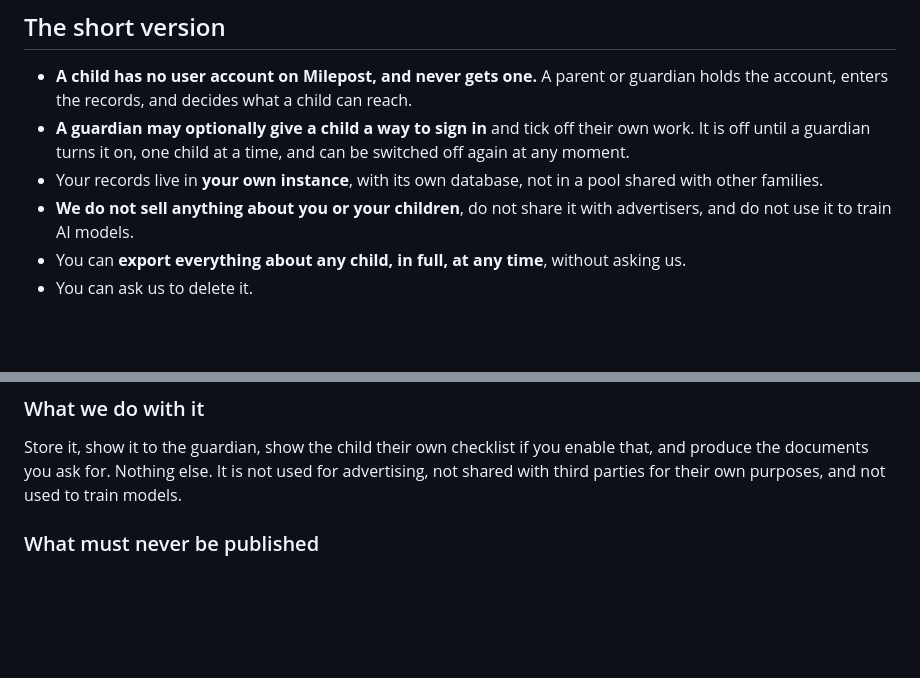
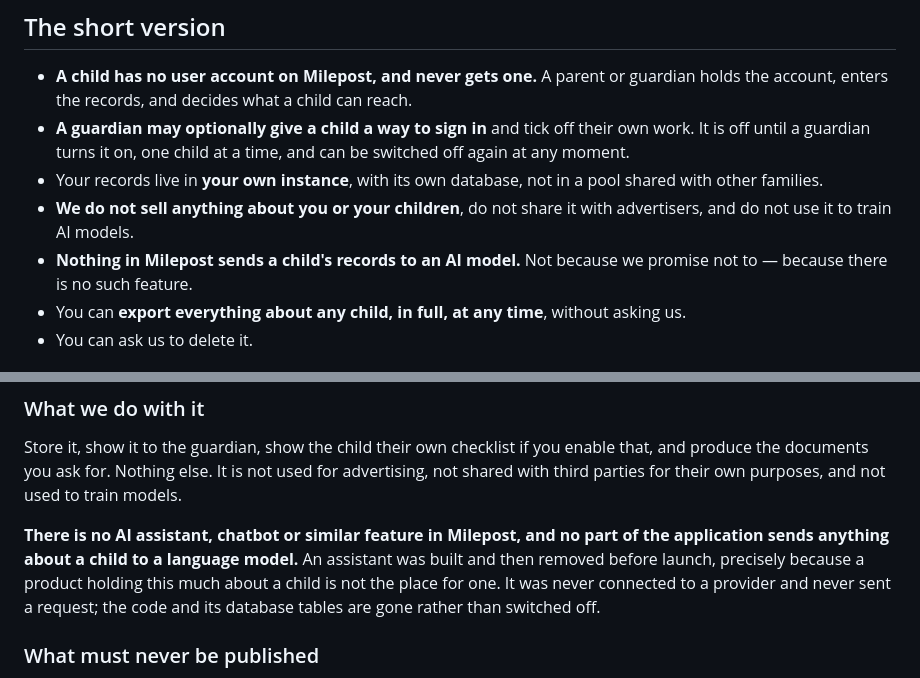
Before and after one commit to proteus375/milepost-site, a Markdown page: legal/privacy-policy.md, 2 parts joined by grey strips. Drawn GitHub-style; blank space fills up the shorter version.

Commit message:
State plainly that there is no AI assistant
homeschool-lms removed its AI assistant outright -- code, models and
tables -- so the privacy policy can make a stronger claim than it
could before.

It said records are not used to train AI models. It now also says
there is no AI assistant, chatbot or similar feature in Milepost and
that no part of the application sends anything about a child to a
language model. The section on what is done with a child's records
adds that an assistant was built and removed before launch, precisely
because a product holding this much about a child is not the place for
one, and that it was never connected to a provider and never sent a
request.

"We promise not to" and "there is no such feature" are different
claims. The second is easier for a family to verify and harder to walk
back, which is what makes it worth making.

Co-Authored-By: Claude Opus 5 <noreply@anthropic.com>
Claude-Session: https://claude.ai/code/session_01J1guvNuuWX9Ux3d9KUFdwP

```diff
--- a/legal/privacy-policy.md
+++ b/legal/privacy-policy.md
@@ -21,6 +21,8 @@ explains what we hold, why, and what you can do about it.
   families.
 - **We do not sell anything about you or your children**, do not share it with advertisers, and do not
   use it to train AI models.
+- **Nothing in Milepost sends a child's records to an AI model.** Not because we promise not to —
+  because there is no such feature.
 - You can **export everything about any child, in full, at any time**, without asking us.
 - You can ask us to delete it.
 
@@ -107,6 +109,12 @@ Only what is put there:
 Store it, show it to the guardian, show the child their own checklist if you enable that, and produce
 the documents you ask for. Nothing else. It is not used for advertising, not shared with third
 parties for their own purposes, and not used to train models.
+
+**There is no AI assistant, chatbot or similar feature in Milepost, and no part of the application
+sends anything about a child to a language model.** An assistant was built and then removed before
+launch, precisely because a product holding this much about a child is not the place for one. It was
+never connected to a provider and never sent a request; the code and its database tables are gone
+rather than switched off.
 
 ### What must never be published
 
```
